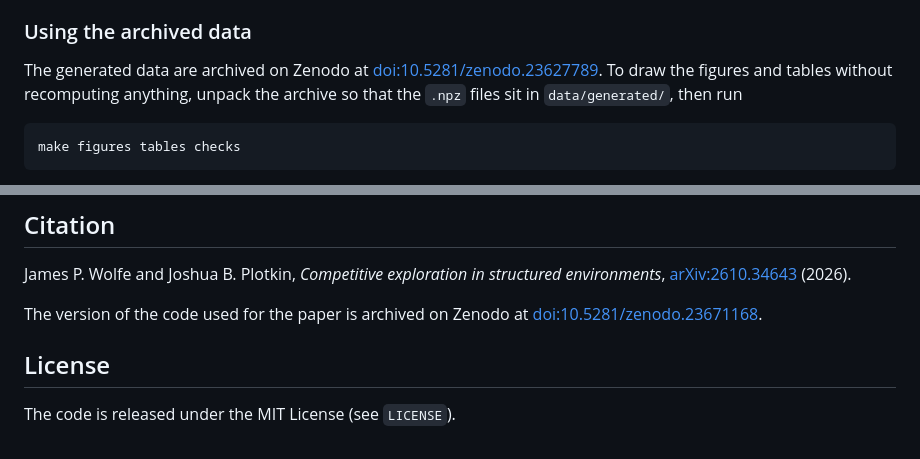
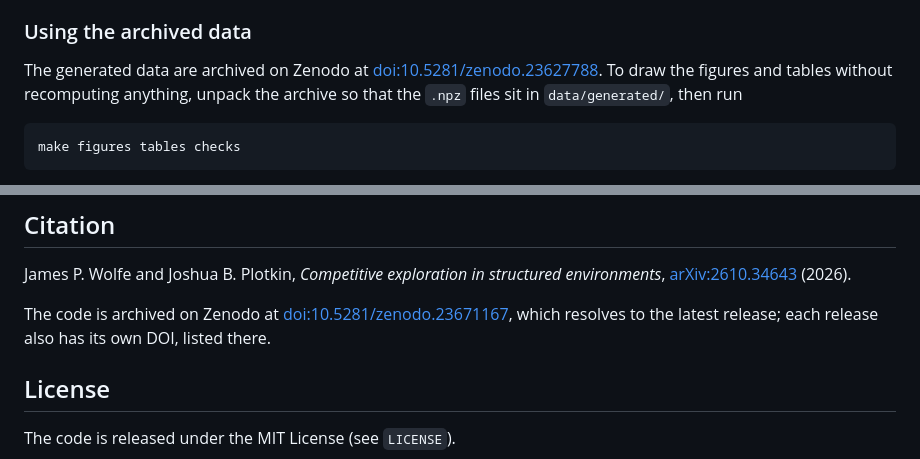
Before and after one commit to james-wolfe/competitive-exploration, a Markdown page: README.md, 2 parts joined by grey strips. Drawn GitHub-style.

Commit message:
Cite the Zenodo concept DOIs for the code and data

```diff
--- a/README.md
+++ b/README.md
@@ -56,7 +56,7 @@ stops with an error while any script differs from its cell.
 ### Using the archived data
 
 The generated data are archived on Zenodo at
-[doi:10.5281/zenodo.23627789](https://doi.org/10.5281/zenodo.23627789). To draw the figures and
+[doi:10.5281/zenodo.23627788](https://doi.org/10.5281/zenodo.23627788). To draw the figures and
 tables without recomputing anything, unpack the archive so that the `.npz` files sit in
 `data/generated/`, then run
 
@@ -158,8 +158,9 @@ The package modules follow the paper:
 James P. Wolfe and Joshua B. Plotkin, *Competitive exploration in structured
 environments*, [arXiv:2610.34643](https://arxiv.org/abs/2610.34643) (2026).
 
-The version of the code used for the paper is archived on Zenodo at
-[doi:10.5281/zenodo.23671168](https://doi.org/10.5281/zenodo.23671168).
+The code is archived on Zenodo at
+[doi:10.5281/zenodo.23671167](https://doi.org/10.5281/zenodo.23671167), which resolves to the
+latest release; each release also has its own DOI, listed there.
 
 ## License
 
```
Also changed, not shown: data/README.md (+1 -1 lines).
